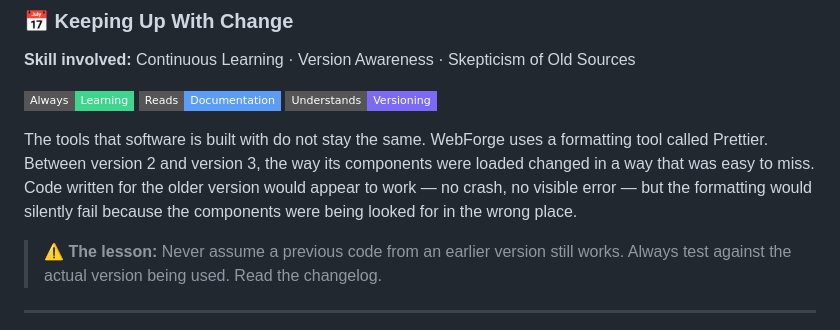
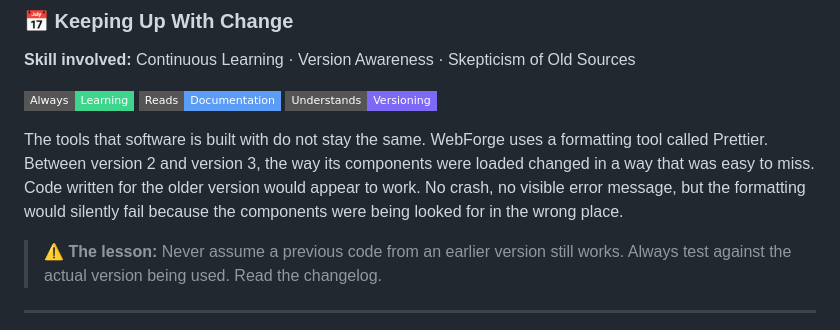
Before and after one commit to oscaram007/webforge, a Markdown page: README.md, the part around the change. Rendered like a GitHub page; badges without logos.

```diff
--- a/README.md
+++ b/README.md
@@ -217,7 +217,7 @@ WebForge had a bug where creating a second project and switching back to the fir
 ![Documentation](https://img.shields.io/badge/Reads-Documentation-5b9cf6?style=flat-square&logo=readthedocs&logoColor=white)
 ![Versioning](https://img.shields.io/badge/Understands-Versioning-7c6af7?style=flat-square&logo=semver&logoColor=white)
 
-The tools that software is built with do not stay the same. WebForge uses a formatting tool called Prettier. Between version 2 and version 3, the way its components were loaded changed in a way that was easy to miss. Code written for the older version would appear to work — no crash, no visible error — but the formatting would silently fail because the components were being looked for in the wrong place.
+The tools that software is built with do not stay the same. WebForge uses a formatting tool called Prettier. Between version 2 and version 3, the way its components were loaded changed in a way that was easy to miss. Code written for the older version would appear to work. No crash, no visible error message, but the formatting would silently fail because the components were being looked for in the wrong place.
 
 > ⚠️ **The lesson:** Never assume a previous code from an earlier version still works.
 > Always test against the actual version being used. Read the changelog.
```
